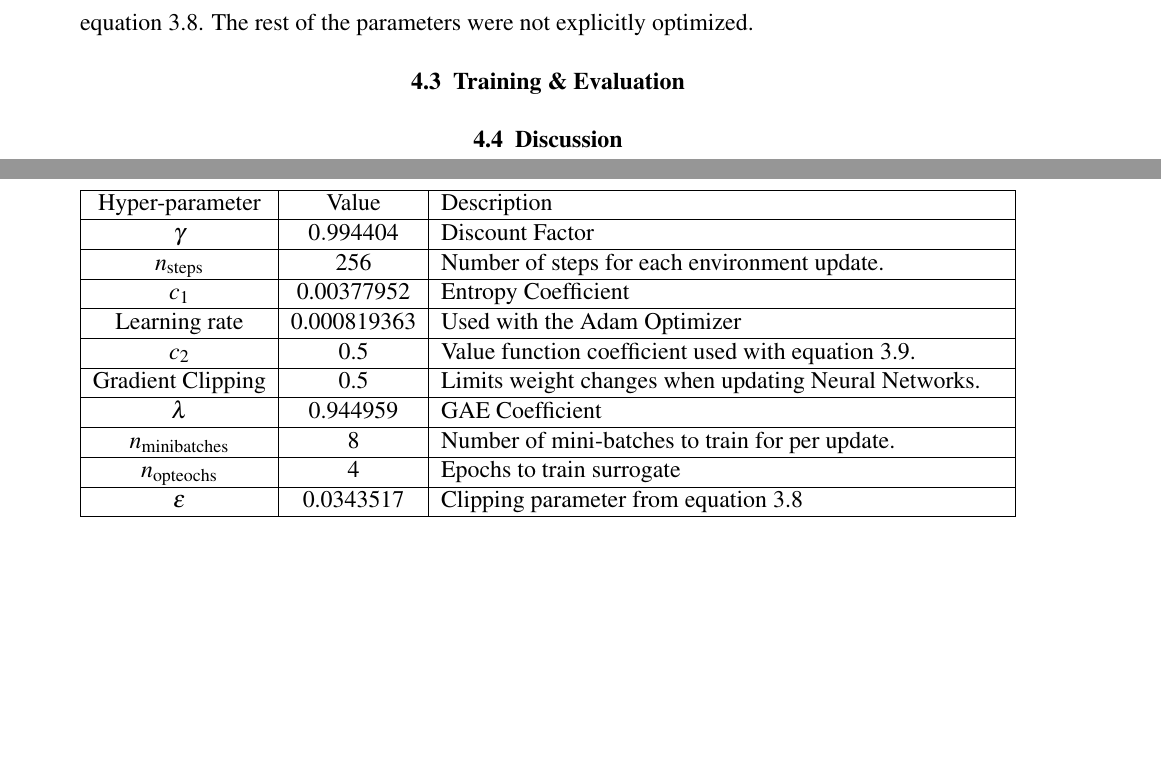
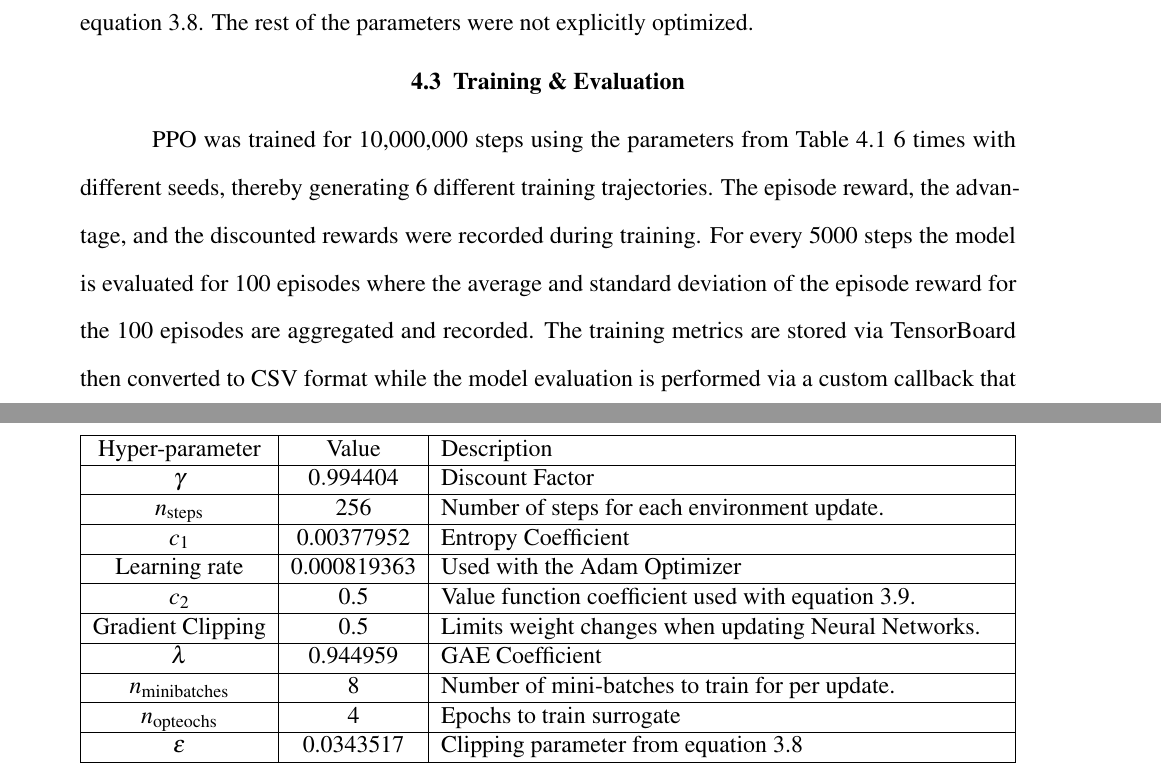
Before and after one commit to anhydrous99/Thesis, a LaTeX thesis (MainText/main.tex, which reads MainText/environment.tex): two parts of pages 65 and 66 of 70 before the commit and two parts of pages 65 and 66 of 71 after it, joined at a grey line, cut so that both start at the same text, the shorter picture padded with empty space. Compiled offline with pdfLaTeX.

Commit message:
added plot to thesis

```diff
--- a/MainText/environment.tex
+++ b/MainText/environment.tex
@@ -75,8 +75,11 @@ The optimized hyper-parameters include the lambda, or the GAE parameter used to
 		$n_{\text{opteochs}}$ & 4 & Epochs to train surrogate \\\hline
 		$\epsilon$ & 0.0343517 & Clipping parameter from equation~\ref{eq:PPO_clip_objective} \\\hline
 	\end{tabularx}
-	\caption{PPO hyper-parameters used for the environment introduced.}
+	\caption{PPO hyper-parameters used for the environment introduced.}\label{table:ppo_parameters}
 \end{table}
 
 \section{Training \& Evaluation}
 
+PPO was trained for 10,000,000 steps using the parameters from Table~\ref{table:ppo_parameters} 6 times with different seeds, thereby generating 6 different training trajectories. The episode reward, the advantage, and the discounted rewards were recorded during training. For every 5000 steps the model is evaluated for 100 episodes where the average and standard deviation of the episode reward for the 100 episodes are aggregated and recorded. The training metrics are stored via TensorBoard then converted to CSV format while the model evaluation is performed via a custom callback that outputs a plot and CSV file of the accumulated data.
+
+Figure~\ref{fig:validation_runs}
```
Also changed, not shown: MainText/environment.tex (8 more changed lines).
